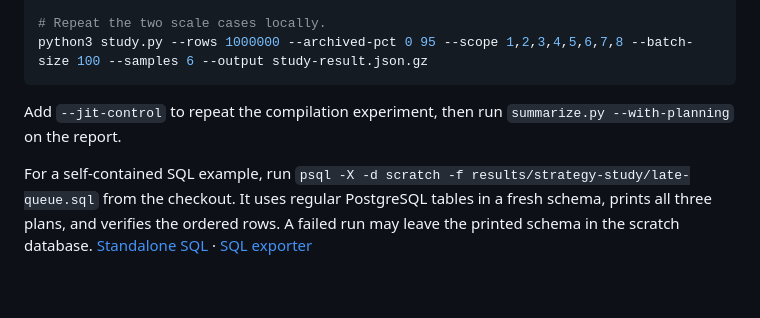
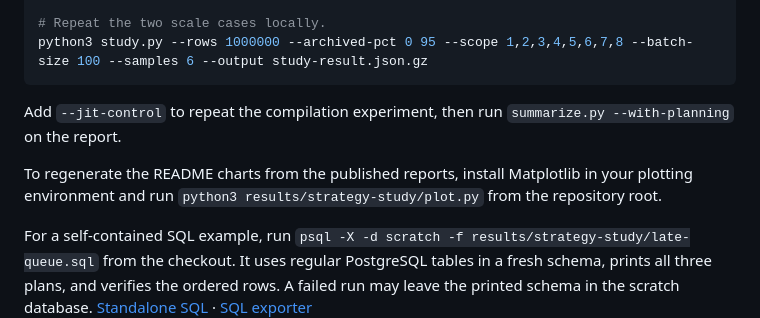
Before and after one commit to kenchengkc/mlflow-trace-archive-bench, a Markdown page: results/strategy-study/README.md, the part around one of its changes. GitHub-like rendering; blank space fills up the shorter version.

```diff
--- a/results/strategy-study/README.md
+++ b/results/strategy-study/README.md
@@ -55,4 +65,6 @@ python3 study.py --rows 1000000 --archived-pct 0 95 --scope 1,2,3,4,5,6,7,8 --ba
 
 Add `--jit-control` to repeat the compilation experiment, then run `summarize.py --with-planning` on the report.
 
+To regenerate the README charts from the published reports, install Matplotlib in your plotting environment and run `python3 results/strategy-study/plot.py` from the repository root.
+
 For a self-contained SQL example, run `psql -X -d scratch -f results/strategy-study/late-queue.sql` from the checkout. It uses regular PostgreSQL tables in a fresh schema, prints all three plans, and verifies the ordered rows. A failed run may leave the printed schema in the scratch database. [Standalone SQL](late-queue.sql) · [SQL exporter](../../reproduce.py)
```
Also changed, not shown: other parts of results/strategy-study/README.md (+11 -1 lines), README.md (+37 -24 lines), results/strategy-study/query-latency-dark.png (added), results/strategy-study/query-latency.png, results/strategy-study/scope-and-depth-dark.png (added), results/strategy-study/scope-and-depth.png, 3 other files.
